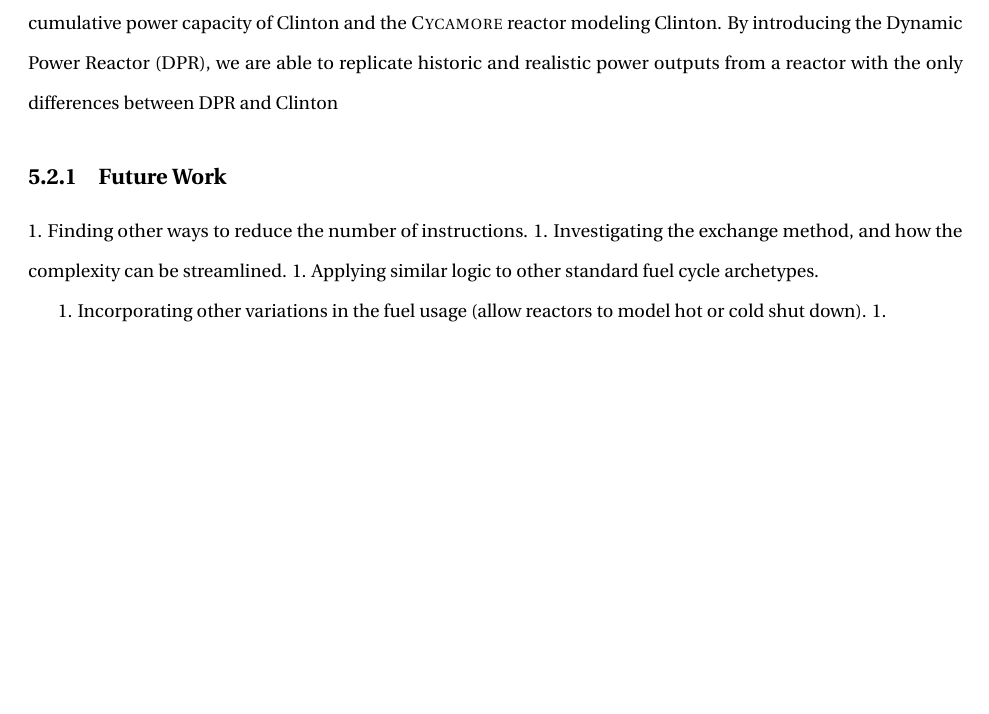
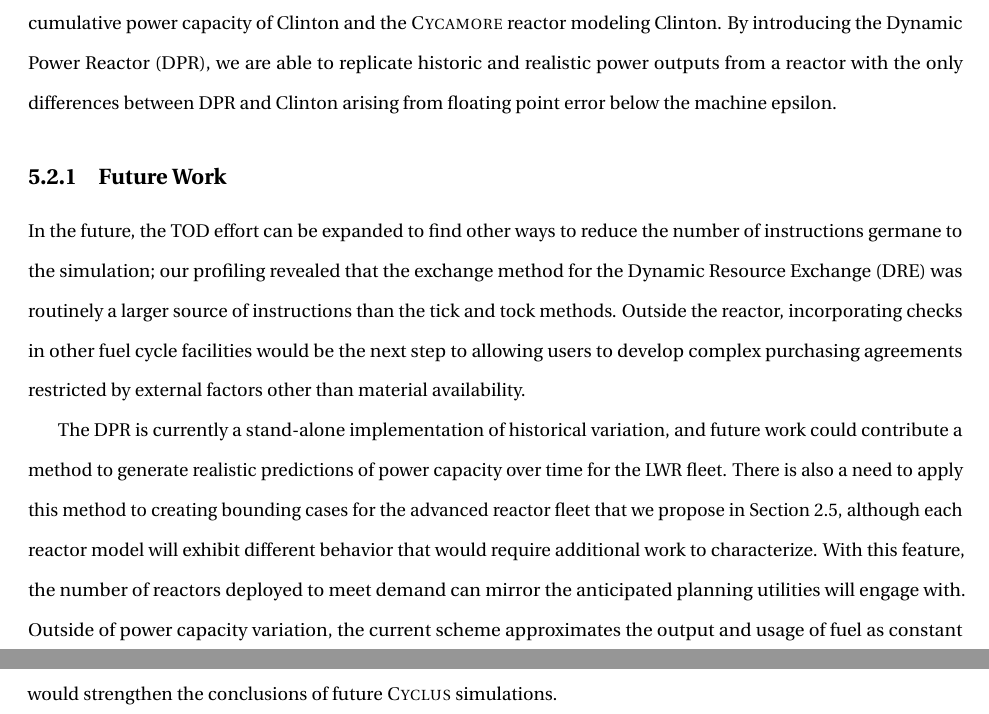
Before and after one commit to nsryan2/2024-ryan-ms, a LaTeX thesis (main.tex, which reads time_conc.tex): part of page 72 of 85 before the commit and two parts of pages 72 and 73 of 86 after it, the two joined at a grey line, cut so that both start at the same text, the shorter picture padded with empty space. Compiled offline with pdfLaTeX.

Commit message:
proof conc

```diff
--- a/time_conc.tex
+++ b/time_conc.tex
@@ -2,14 +2,19 @@
 
 As we identified in Section \ref{sec:trading_reactor}, the \cycamore reactor enters the tick and tock phases of each time step whether or not it is time to refuel. We performed the same analysis on the \gls{tod} reactor and uncovered that both the tick and tock phases were the source of less instructions than the \cycamore reactor. Overall, our analysis shows that the \gls{tod} reactor archetype represents an alteration in the logic of the widely used \cycamore reactor that increases the utilization, decreases the number of instructions, and maintains consistent performance with the \cycamore reactor.
 
-With the 2024 test case examining the power output of the \gls{clinton}, we identified in Section \ref{sec:dpr_method} that the \cycamore reactor's constant power capacity results in a 3.52\% difference between the cumulative power capacity of \gls{clinton} and the \cycamore reactor modeling \gls{clinton}. By introducing the \gls{dpr}, we are able to replicate historic and realistic power outputs from a reactor with the only differences between \gls{dpr} and \gls{clinton}
+With the 2024 test case examining the power output of the \gls{clinton}, we identified in Section \ref{sec:dpr_method} that the \cycamore reactor's constant power capacity results in a 3.52\% difference between the cumulative power capacity of \gls{clinton} and the \cycamore reactor modeling \gls{clinton}. By introducing the \gls{dpr}, we are able to replicate historic and realistic power outputs from a reactor with the only differences between \gls{dpr} and \gls{clinton} arising from floating point error below the machine epsilon.
 
 \subsection{Future Work}
 \label{sec:time_future_work}
 
-1. Finding other ways to reduce the number of instructions.
-1. Investigating the exchange method, and how the complexity can be streamlined.
-1. Applying similar logic to other standard fuel cycle archetypes.
+In the future, the \gls{tod} effort can be expanded to find other ways to reduce the number of instructions germane to the simulation; our profiling revealed that the exchange method for the \gls{dre} was routinely a larger source of instructions than the tick and tock methods. Outside the reactor, incorporating checks in other fuel cycle facilities would be the next step to allowing users to develop complex purchasing agreements restricted by external factors other than material availability.
+% 1. Finding other ways to reduce the number of instructions.
+% 1. Investigating the exchange method, and how the complexity can be streamlined.
+% 1. Applying similar logic to other standard fuel cycle archetypes.
 
-1. Incorporating other variations in the fuel usage (allow reactors to model hot or cold shut down).
-1.
+The \gls{dpr} is currently a stand-alone implementation of historical variation, and future work could contribute a method to generate realistic predictions of power capacity over time for the \gls{lwr} fleet. There is also a need to apply this method to creating bounding cases for the advanced reactor fleet that we propose in Section \ref{sec:reactor_models}, although each reactor model will exhibit different behavior that would require additional work to characterize. With this feature, the number of reactors deployed to meet demand can mirror the anticipated planning utilities will engage with. Outside of power capacity variation, the current scheme approximates the output and usage of fuel as constant over time, and implementing a similar variability in the masses and burnups of fuel, as we discuss in Section \ref{sec:depletion}, would strengthen the conclusions of future \cyclus simulations.
+
+
+% 1. Incorporating other variations in the fuel usage (allow reactors to model hot or cold shut down).
+% 1. Generating some sort of synthetic variation data based on the traditional LWR fleet performance and extrapolating that into the future.
+% 1. Attempting to create bounding cases that are an analogy to the performance of the advanced reactor designs we use in the work.
```
